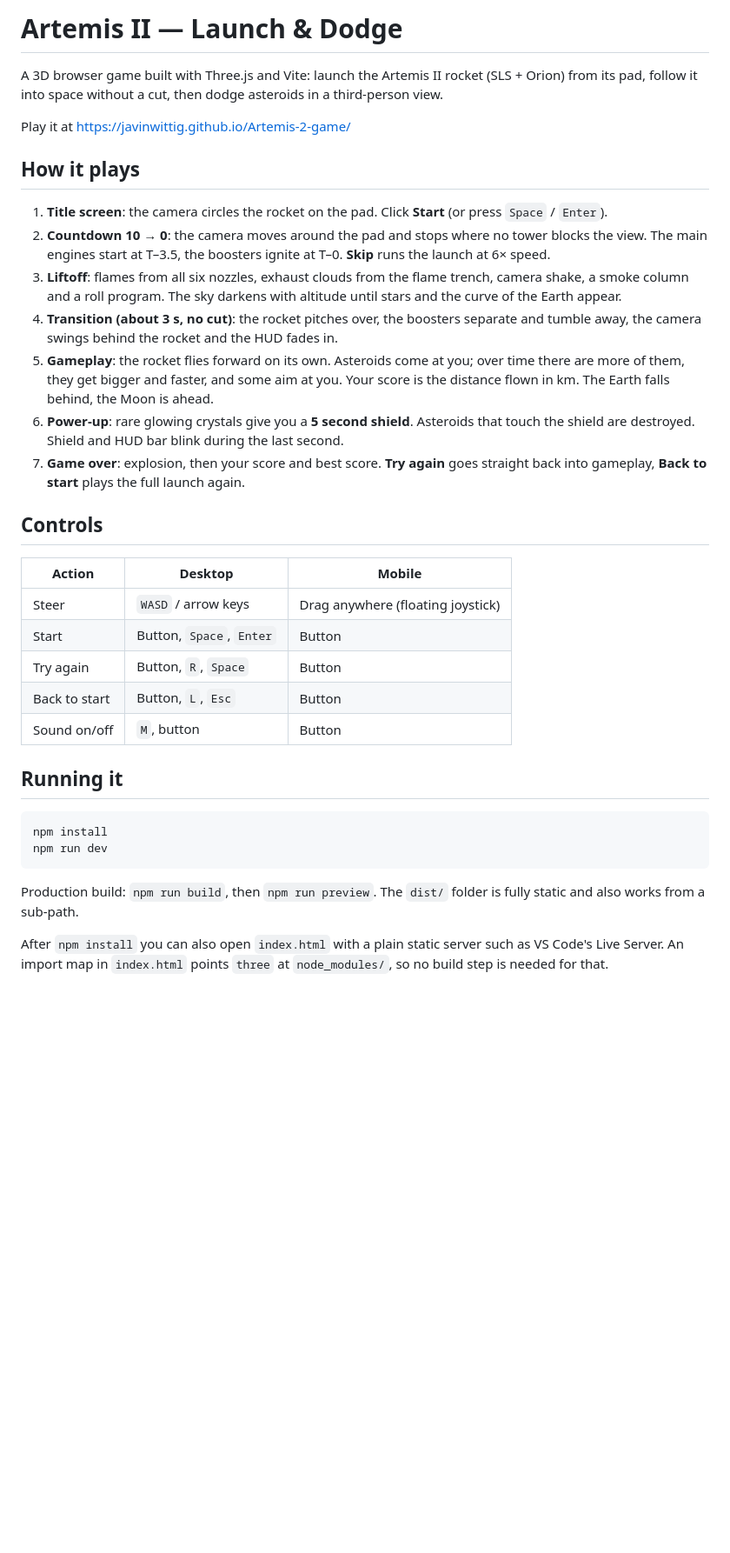
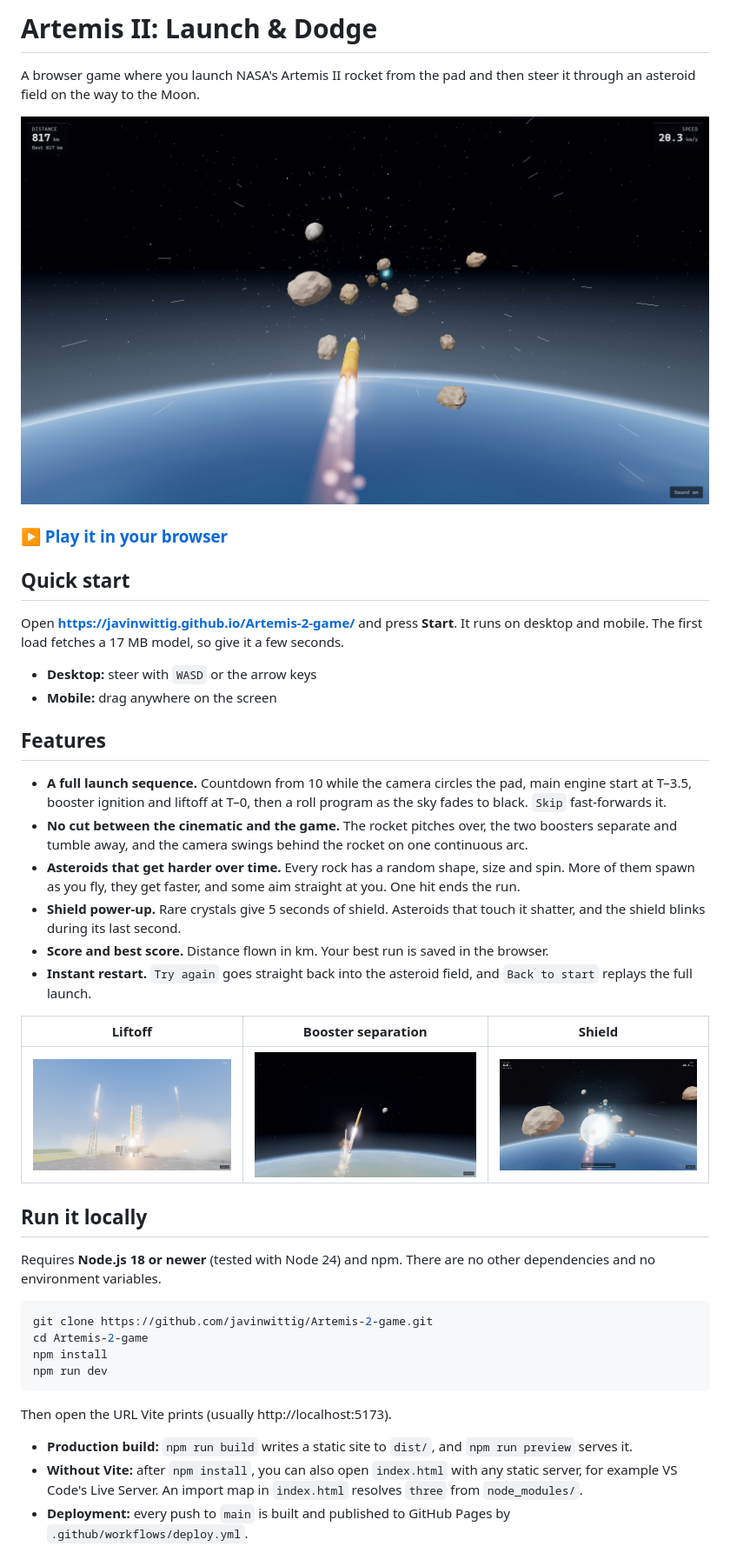
Before and after one commit to javinwittig/Artemis-2-game, a Markdown page: README.md, the part around one of its changes. Shown at 87% size. GitHub-like rendering; pictures changed too: docs/gameplay.jpg (added), docs/liftoff.jpg (added), docs/separation.jpg (added); blank space fills up the shorter version.

Commit message:
Rewrite README with screenshots, quick start and technical notes

````diff
--- a/README.md
+++ b/README.md
@@ -1,37 +1,45 @@
-# Artemis II — Launch & Dodge
+# Artemis II: Launch & Dodge
 
-A 3D browser game built with Three.js and Vite: launch the Artemis II rocket (SLS + Orion) from its pad, follow it into space without a cut, then dodge asteroids in a third-person view.
+A browser game where you launch NASA's Artemis II rocket from the pad and then steer it through an asteroid field on the way to the Moon.
 
-Play it at https://javinwittig.github.io/Artemis-2-game/
+![The SLS core stage flying over the Earth through an asteroid field, with the Moon ahead](docs/gameplay.jpg)
 
-## How it plays
+### **[▶ Play it in your browser](https://javinwittig.github.io/Artemis-2-game/)**
 
-1. **Title screen**: the camera circles the rocket on the pad. Click **Start** (or press `Space` / `Enter`).
-2. **Countdown 10 → 0**: the camera moves around the pad and stops where no tower blocks the view. The main engines start at T–3.5, the boosters ignite at T–0. **Skip** runs the launch at 6× speed.
-3. **Liftoff**: flames from all six nozzles, exhaust clouds from the flame trench, camera shake, a smoke column and a roll program. The sky darkens with altitude until stars and the curve of the Earth appear.
-4. **Transition (about 3 s, no cut)**: the rocket pitches over, the boosters separate and tumble away, the camera swings behind the rocket and the HUD fades in.
-5. **Gameplay**: the rocket flies forward on its own. Asteroids come at you; over time there are more of them, they get bigger and faster, and some aim at you. Your score is the distance flown in km. The Earth falls behind, the Moon is ahead.
-6. **Power-up**: rare glowing crystals give you a **5 second shield**. Asteroids that touch the shield are destroyed. Shield and HUD bar blink during the last second.
-7. **Game over**: explosion, then your score and best score. **Try again** goes straight back into gameplay, **Back to start** plays the full launch again.
+## Quick start
 
-## Controls
+Open **https://javinwittig.github.io/Artemis-2-game/** and press **Start**. It runs on desktop and mobile. The first load fetches a 17 MB model, so give it a few seconds.
 
-| Action | Desktop | Mobile |
+- **Desktop:** steer with `WASD` or the arrow keys
+- **Mobile:** drag anywhere on the screen
+
+## Features
+
+- **A full launch sequence.** Countdown from 10 while the camera circles the pad, main engine start at T–3.5, booster ignition and liftoff at T–0, then a roll program as the sky fades to black. `Skip` fast-forwards it.
+- **No cut between the cinematic and the game.** The rocket pitches over, the two boosters separate and tumble away, and the camera swings behind the rocket on one continuous arc.
+- **Asteroids that get harder over time.** Every rock has a random shape, size and spin. More of them spawn as you fly, they get faster, and some aim straight at you. One hit ends the run.
+- **Shield power-up.** Rare crystals give 5 seconds of shield. Asteroids that touch it shatter, and the shield blinks during its last second.
+- **Score and best score.** Distance flown in km. Your best run is saved in the browser.
+- **Instant restart.** `Try again` goes straight back into the asteroid field, and `Back to start` replays the full launch.
+
+| Liftoff | Booster separation | Shield |
 |---|---|---|
-| Steer | `WASD` / arrow keys | Drag anywhere (floating joystick) |
-| Start | Button, `Space`, `Enter` | Button |
-| Try again | Button, `R`, `Space` | Button |
-| Back to start | Button, `L`, `Esc` | Button |
-| Sound on/off | `M`, button | Button |
+| ![Liftoff with exhaust clouds rolling across the pad](docs/liftoff.jpg) | ![The two boosters falling away above the Earth's horizon](docs/separation.jpg) | ![The shield bubble breaking an asteroid](docs/shield.jpg) |
 
-## Running it
+## Run it locally
+
+Requires **Node.js 18 or newer** (tested with Node 24) and npm. There are no other dependencies and no environment variables.
 
 ```bash
+git clone https://github.com/javinwittig/Artemis-2-game.git
+cd Artemis-2-game
 npm install
 npm run dev
 ```
 
-Production build: `npm run build`, then `npm run preview`. The `dist/` folder is fully static and also works from a sub-path.
+Then open the URL Vite prints (usually http://localhost:5173).
 
-After `npm install` you can also open `index.html` with a plain static server such as VS Code's Live Server. An import map in `index.html` points `three` at `node_modules/`, so no build step is needed for that.
+- **Production build:** `npm run build` writes a static site to `dist/`, and `npm run preview` serves it.
+- **Without Vite:** after `npm install`, you can also open `index.html` with any static server, for example VS Code's Live Server. An import map in `index.html` resolves `three` from `node_modules/`.
+- **Deployment:** every push to `main` is built and published to GitHub Pages by `.github/workflows/deploy.yml`.
 
````
Also changed, not shown: other parts of README.md (+23 -25 lines).
